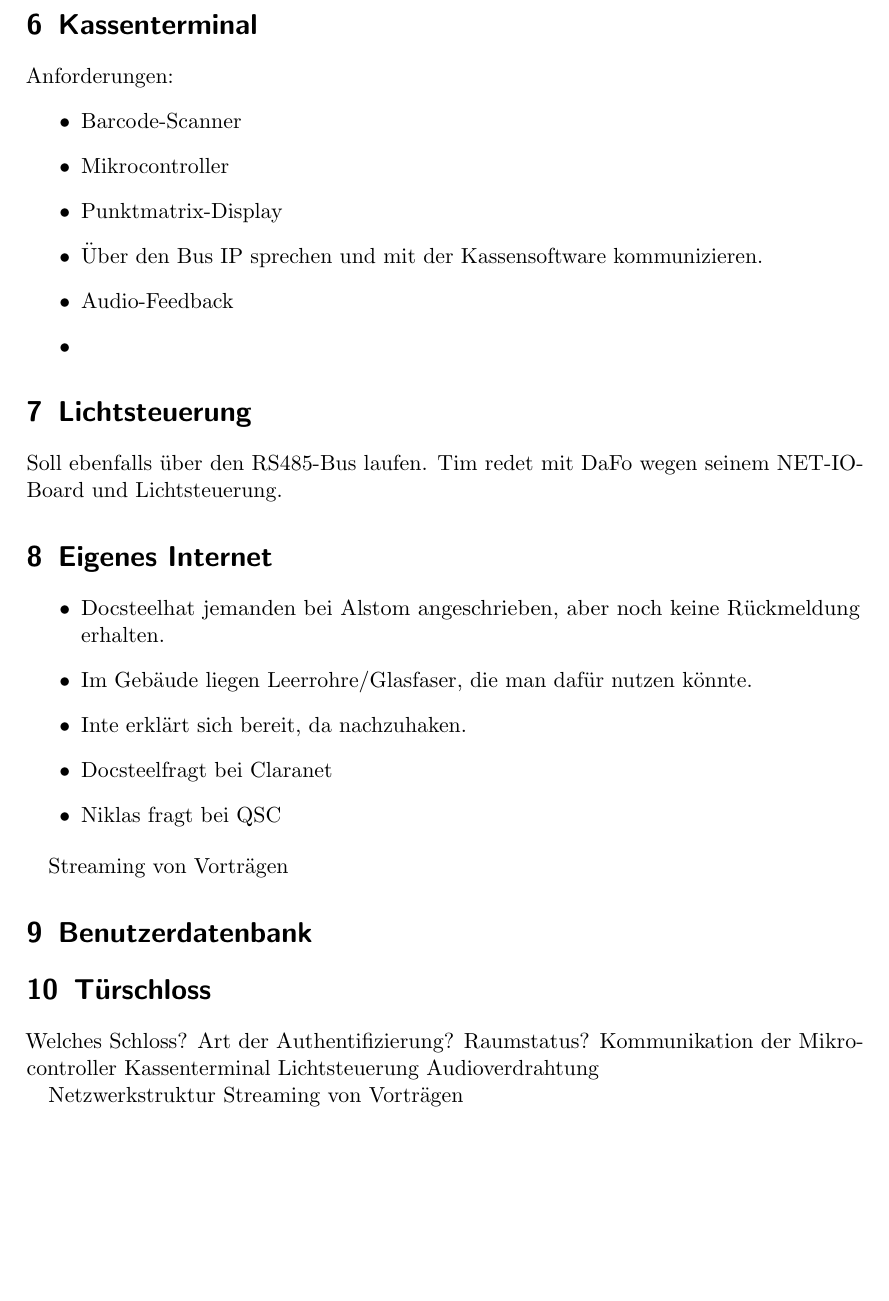
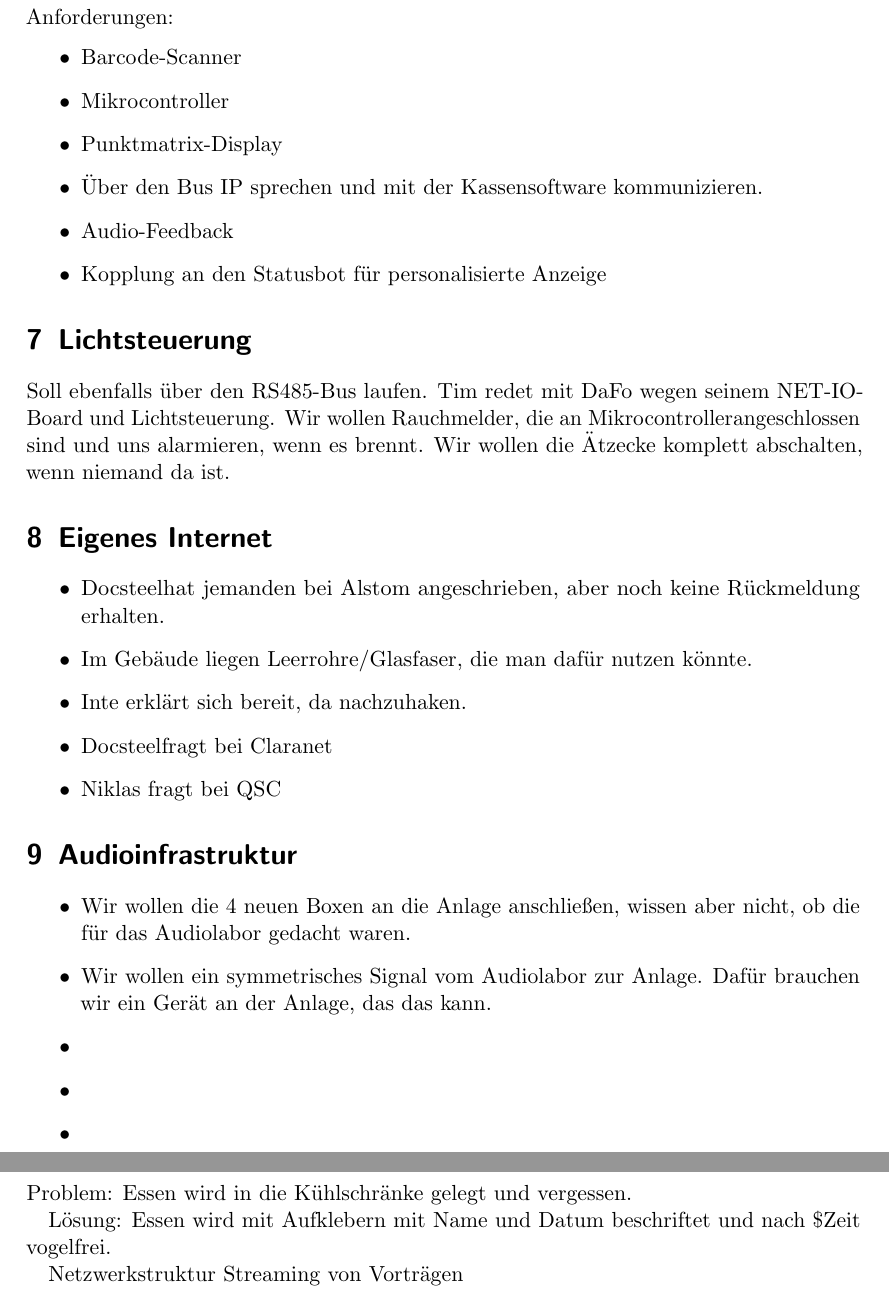
Before and after one commit to abrock/oqlt1, a LaTeX document (2010-07-11-Infrastrukturtreffen.tex): part of page 3 of 3 before the commit and two parts of pages 3 and 4 of 4 after it, the two joined at a grey line, cut at the place of the change, the shorter picture padded with empty space. Compiled offline with pdfLaTeX.

Commit message:
Zwischenstand

```diff
--- a/2010-07-11-Infrastrukturtreffen.tex
+++ b/2010-07-11-Infrastrukturtreffen.tex
@@ -96,13 +100,16 @@ Anforderungen:
 \item{} Punktmatrix-Display
 \item{} Über den Bus IP sprechen und mit der Kassensoftware kommunizieren.
 \item{} Audio-Feedback
-\item{}
+\item{} Kopplung an den Statusbot für personalisierte Anzeige
 \end{itemize}
 
 \section{Lichtsteuerung}
 
 Soll ebenfalls über den RS485-Bus laufen.
 Tim redet mit DaFo wegen seinem NET-IO-Board und Lichtsteuerung.
+Wir wollen Rauchmelder, die an \uc angeschlossen sind und uns alarmieren, wenn es brennt.
+Wir wollen die Ätzecke komplett abschalten, wenn niemand da ist.
+
 
 \section{Eigenes Internet}
 
@@ -114,20 +121,23 @@ Tim redet mit DaFo wegen seinem NET-IO-Board und Lichtsteuerung.
 \item{} Niklas fragt bei QSC
 \end{itemize}
 
+\section{Audioinfrastruktur}
 
-Streaming von Vorträgen
+\begin{itemize}
+\item{} Wir wollen die 4 neuen Boxen an die Anlage anschließen, wissen aber nicht, ob die für das Audiolabor gedacht waren.
+\item{} Wir wollen ein symmetrisches Signal vom Audiolabor zur Anlage. Dafür brauchen wir ein Gerät an der Anlage, das das kann.
+\item{}
+\item{}
+\item{}
+\end{itemize}
 
-\section{Benutzerdatenbank}
+\section{Zeug in Kühlschränken}
 
-\section{Türschloss}
+Problem: Essen wird in die Kühlschränke gelegt und vergessen.
 
-Welches Schloss?
-Art der Authentifizierung?
-Raumstatus?
-Kommunikation der Mikrocontroller
-Kassenterminal
-Lichtsteuerung
-Audioverdrahtung
+Lösung: Essen wird mit Aufklebern mit Name und Datum beschriftet und nach \$Zeit vogelfrei.
+
+
 
 Netzwerkstruktur
 Streaming von Vorträgen
```
Also changed, not shown: 2010-07-11-Infrastrukturtreffen.tex (4 more changed lines).
